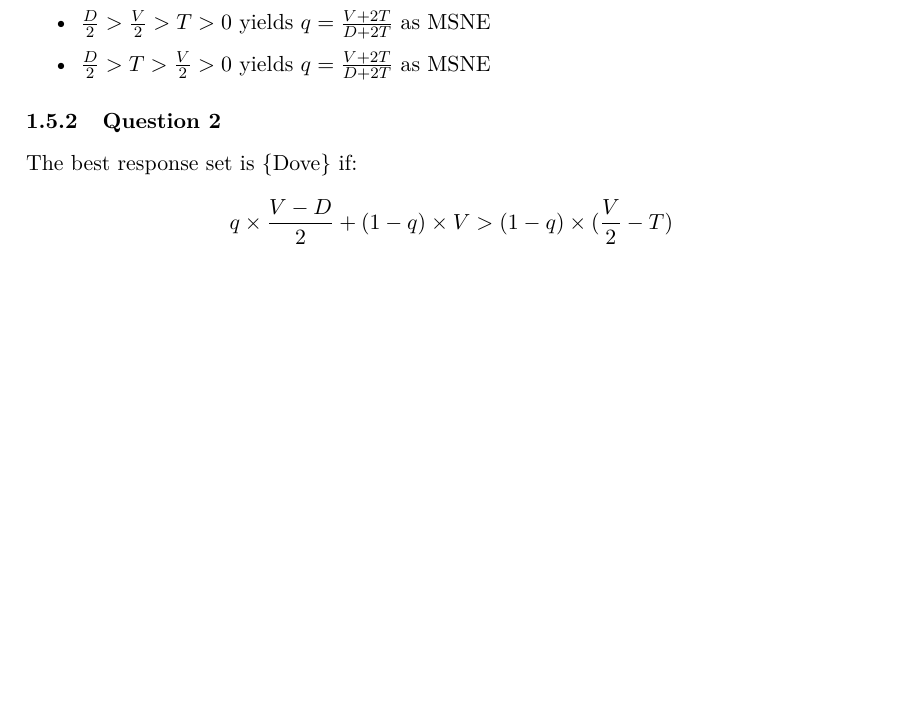
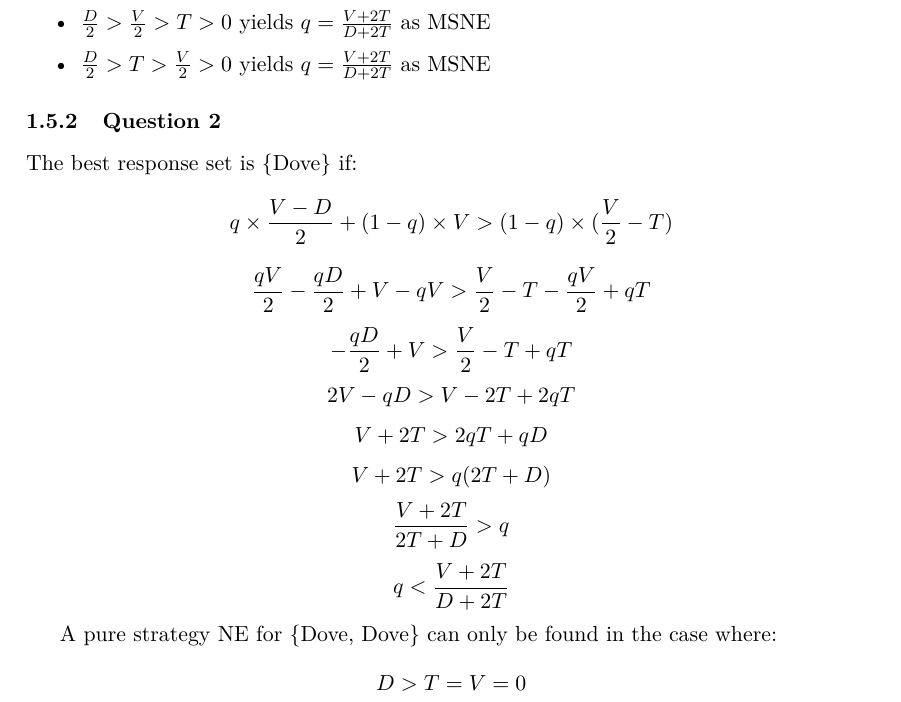
Before and after one commit to suknuk/Learning-Dynamics, a LaTeX problem sheet (Assignment1/main.tex): part of page 13 of 17, cut so that both start at the same text, the shorter picture padded with empty space. Compiled offline with pdfLaTeX.

Commit message:
Finishing part one

```diff
--- a/Assignment1/main.tex
+++ b/Assignment1/main.tex
@@ -708,6 +708,16 @@ The following are all the mixed strategy Nash equilibria (MSNE) of this game:
 
 The best response set is \{Dove\} if:
 \[ q \times \frac{V-D}{2} + (1-q) \times V > (1-q) \times ( \frac{V}{2} - T) \]
+\[ \frac{qV}{2} - \frac{qD}{2} + V - qV > \frac{V}{2} - T - \frac{qV}{2} + qT \]
+\[ - \frac{qD}{2} + V  > \frac{V}{2} - T + qT \]
+\[ 2V - qD > V - 2T + 2qT \]
+\[ V + 2T > 2qT + qD \]
+\[ V + 2T > q(2T + D) \]
+\[ \frac{V + 2T}{2T + D} > q \]
+\[ q < \frac{V+2T}{D+2T} \]
+
+A pure strategy NE for \{Dove, Dove\} can only be found in the case where:
+\[ D>T=V=0 \]
 
 %%%%%%%%%%%%%%%%%%%%%%%%%%%%%%%%%%%%%%%%%%%%%%%%%%%%%%%%%%%%%%%%%%%%%%%%%
 %%%%%%%%%%%%%%%%%%%%%%%%%%%%%%%%%%%%%%%%%%%%%%%%%%%%%%%%%%%%%%%%%%%%%%%%%
```
Also changed, not shown: Assignment1/main.pdf, 2 other files.
